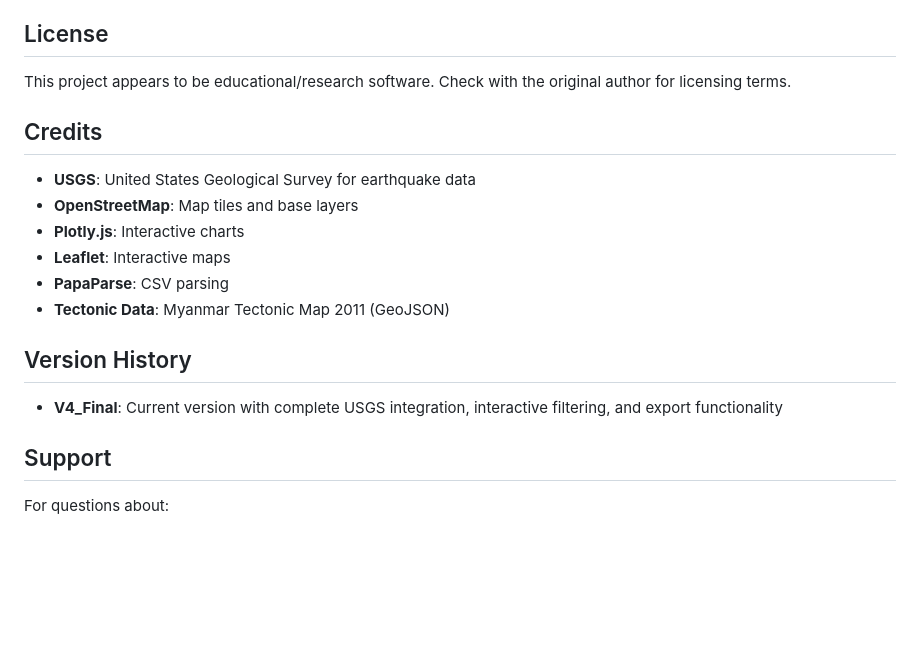
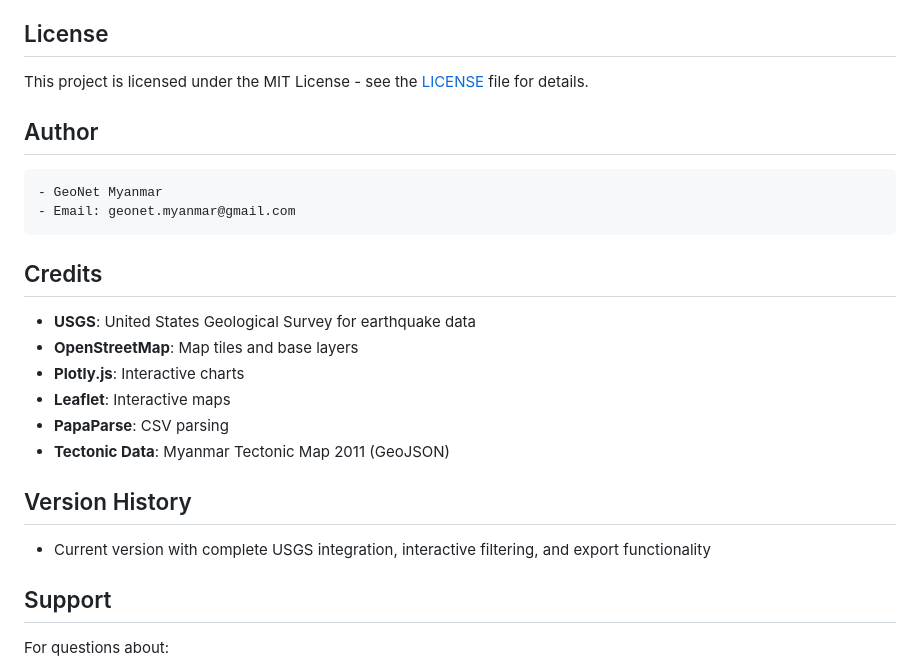
Before and after one commit to geonet-myanmar/myanmar-seismic-hub, a Markdown page: README.md, the part around the change. GitHub-like rendering; blank space fills up the shorter version.

```diff
--- a/README.md
+++ b/README.md
@@ -346,7 +346,11 @@ This is a standalone project. For improvements or bug reports:
 
 ## License
 
-This project appears to be educational/research software. Check with the original author for licensing terms.
+This project is licensed under the MIT License - see the [LICENSE](LICENSE) file for details.
+
+## Author
+    - GeoNet Myanmar
+    - Email: geonet.myanmar@gmail.com
 
 ## Credits
 
@@ -359,7 +363,7 @@ This project appears to be educational/research software. Check with the origina
 
 ## Version History
 
-- **V4_Final**: Current version with complete USGS integration, interactive filtering, and export functionality
+- Current version with complete USGS integration, interactive filtering, and export functionality
 
 ## Support
 
```
